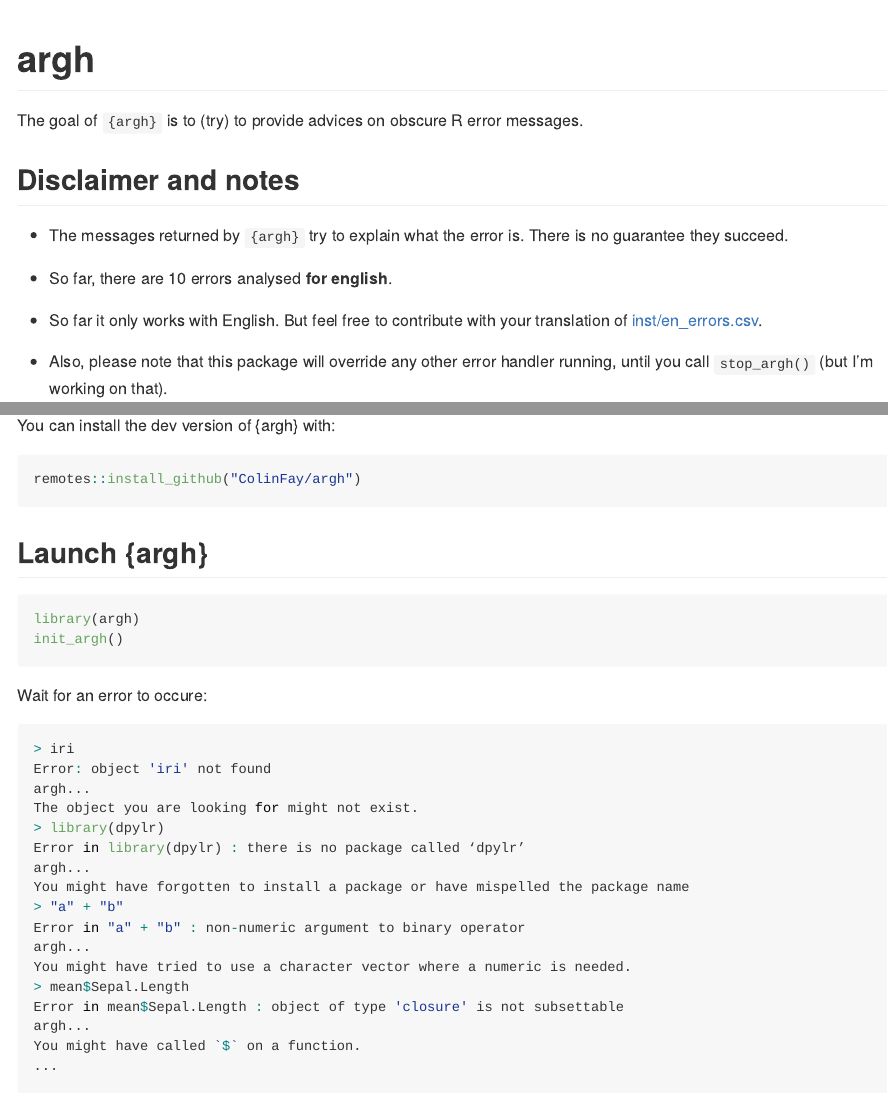
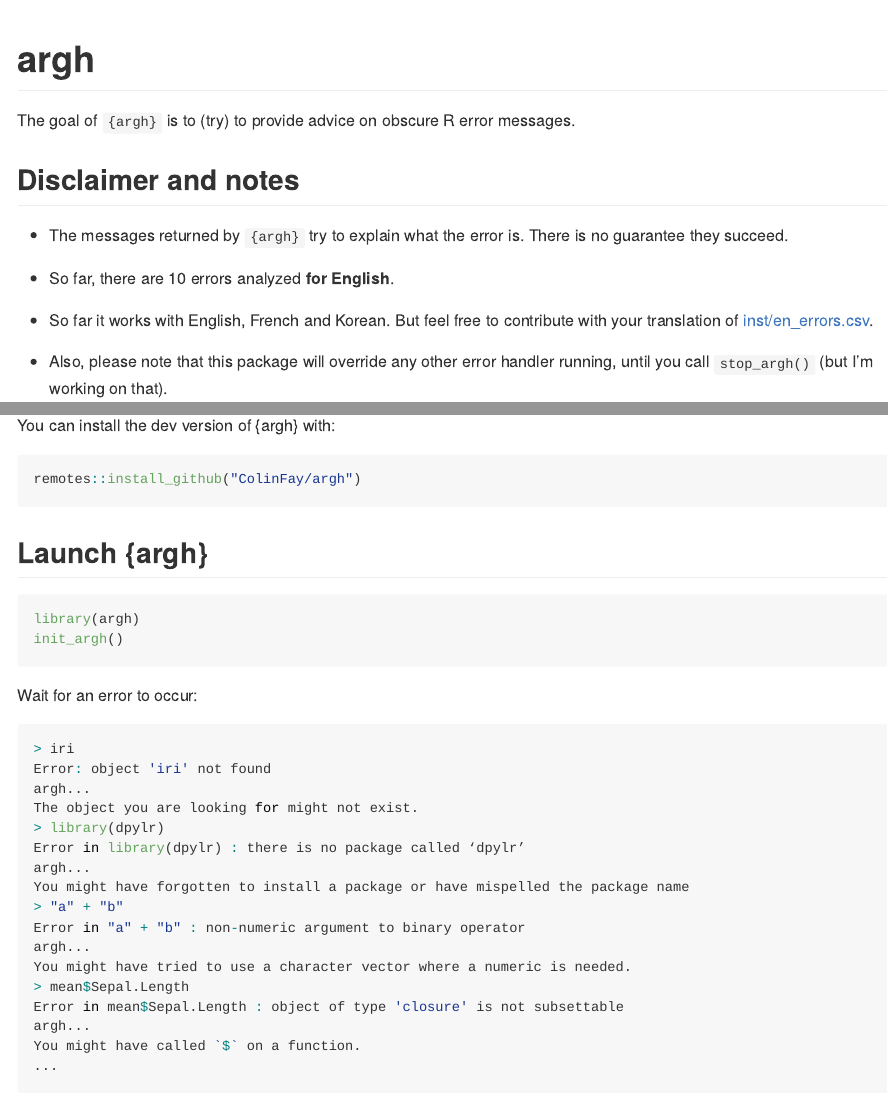
Before and after one commit to ColinFay/argh, an R Markdown document (README.Rmd): the page in a window 1100 px wide, from its top, and a second part further down, joined at a grey line. The pictures show the output file README.md that the author committed with the source, drawn offline in the style of GitHub.

Commit message:
Spelling

````diff
--- a/README.Rmd
+++ b/README.Rmd
@@ -14,15 +14,15 @@ knitr::opts_chunk$set(
 ```
 # argh
 
-The goal of `{argh}` is to (try) to provide advices on obscure R error messages.
+The goal of `{argh}` is to (try) to provide advice on obscure R error messages.
 
 ## Disclaimer and notes
 
 + The messages returned by `{argh}` try to explain what the error is. There is no guarantee they succeed.
 
-+ So far, there are `r nrow(read.csv("inst/en_errors.csv"))` errors analysed __for english__.
++ So far, there are `r nrow(read.csv("inst/en_errors.csv"))` errors analyzed __for English__.
 
-+ So far it only works with English. But feel free to contribute with your translation of [inst/en_errors.csv](inst/en_errors.csv).
++ So far it works with English, French and Korean. But feel free to contribute with your translation of [inst/en_errors.csv](inst/en_errors.csv).
 
 + Also, please note that this package will override any other error handler running, until you call `stop_argh()` (but I'm working on that).
 
@@ -42,7 +42,7 @@ library(argh)
 init_argh()
 ```
 
-Wait for an error to occure:
+Wait for an error to occur:
 
 ``` r
 > iri
````
Also changed, not shown: R/catcher.R (+1 -1 lines), README.md, 1 other file.
